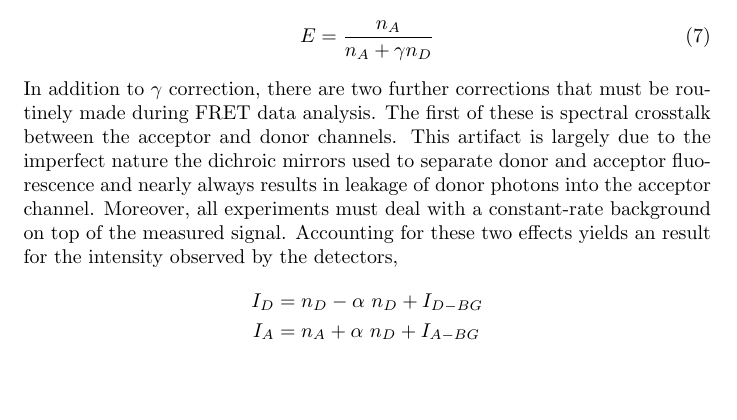
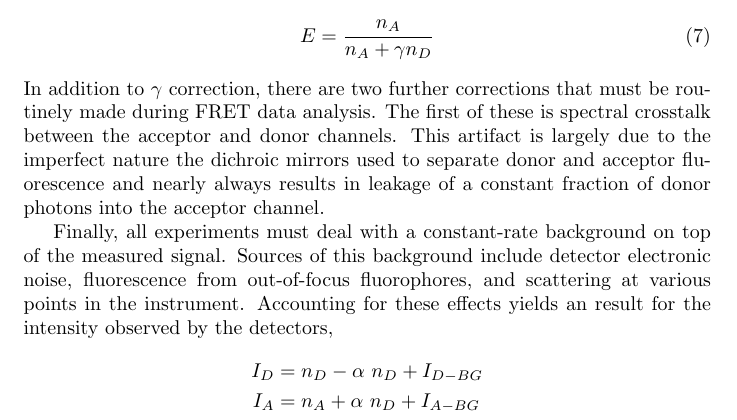
Before and after one commit to bgamari/fret-notes, a LaTeX document (notes.tex): part of page 3 of 9, cut so that both start at the same text, the shorter picture padded with empty space. Compiled offline with pdfLaTeX.

Commit message:
language

```diff
--- a/notes.tex
+++ b/notes.tex
@@ -137,11 +137,17 @@ whole is quite feasible given proper experimental design. From
 In addition to $\gamma$ correction, there are two further corrections that
 must be routinely made during FRET data analysis. The first of these
 is spectral crosstalk between the acceptor and donor channels. This
-artifact is largely due to the imperfect nature
-the dichroic mirrors used to separate donor and acceptor fluorescence and nearly always results in leakage of donor photons into the
-acceptor channel. Moreover, all experiments must deal with a constant-rate
-background on top of the measured signal. Accounting for these two effects
-yields an result for the intensity observed by the detectors,
+artifact is largely due to the imperfect nature the dichroic mirrors
+used to separate donor and acceptor fluorescence and nearly always
+results in leakage of a constant fraction of donor photons into the
+acceptor channel.
+
+Finally, all experiments must deal with a constant-rate
+background on top of the measured signal. Sources of this background
+include detector electronic noise, fluorescence from out-of-focus
+fluorophores, and scattering at various points in the instrument.
+Accounting for these effects yields an result for the intensity
+observed by the detectors,
 \begin{align*}
   I_D & = n_D - \alpha~n_D + I_{D-BG} \\
   I_A & = n_A + \alpha~n_D + I_{A-BG} \\
```
